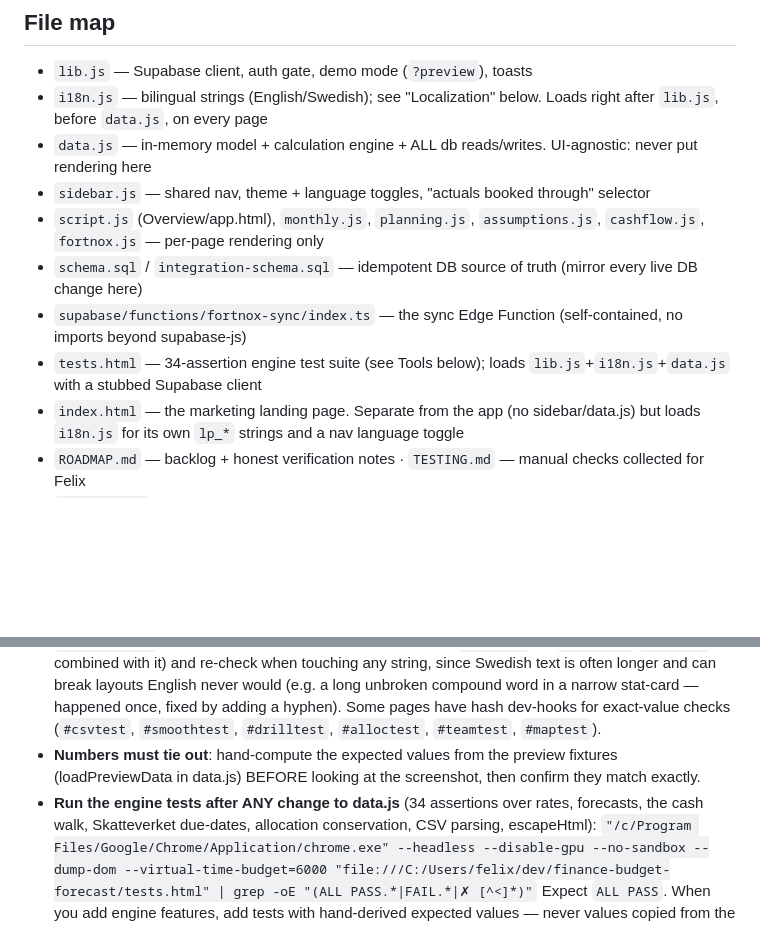
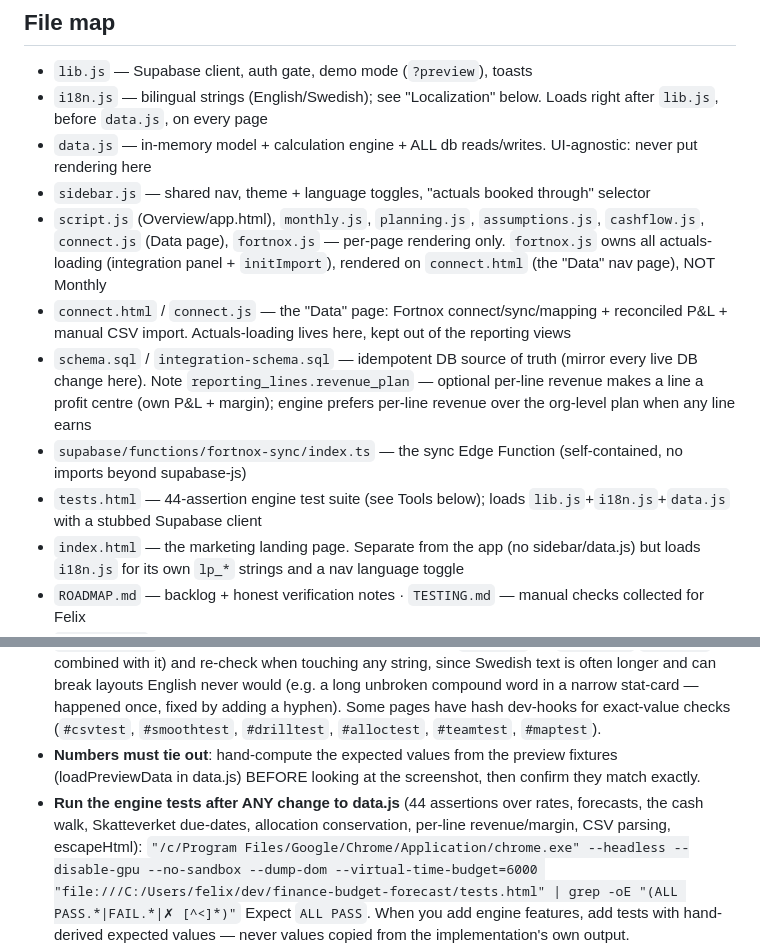
Before and after one commit to Gavuzzi/finance-budget-forecast, a Markdown page: CLAUDE.md, 2 parts joined by grey strips. Drawn GitHub-style; blank space fills up the shorter version.

```diff
--- a/CLAUDE.md
+++ b/CLAUDE.md
@@ -10,10 +10,11 @@ Live: https://gavuzzi.github.io/finance-budget-forecast/ · Supabase project ref
 - `i18n.js` — bilingual strings (English/Swedish); see "Localization" below. Loads right after `lib.js`, before `data.js`, on every page
 - `data.js` — in-memory model + calculation engine + ALL db reads/writes. UI-agnostic: never put rendering here
 - `sidebar.js` — shared nav, theme + language toggles, "actuals booked through" selector
-- `script.js` (Overview/app.html), `monthly.js`, `planning.js`, `assumptions.js`, `cashflow.js`, `fortnox.js` — per-page rendering only
-- `schema.sql` / `integration-schema.sql` — idempotent DB source of truth (mirror every live DB change here)
+- `script.js` (Overview/app.html), `monthly.js`, `planning.js`, `assumptions.js`, `cashflow.js`, `connect.js` (Data page), `fortnox.js` — per-page rendering only. `fortnox.js` owns all actuals-loading (integration panel + `initImport`), rendered on `connect.html` (the "Data" nav page), NOT Monthly
+- `connect.html` / `connect.js` — the "Data" page: Fortnox connect/sync/mapping + reconciled P&L + manual CSV import. Actuals-loading lives here, kept out of the reporting views
+- `schema.sql` / `integration-schema.sql` — idempotent DB source of truth (mirror every live DB change here). Note `reporting_lines.revenue_plan` — optional per-line revenue makes a line a profit centre (own P&L + margin); engine prefers per-line revenue over the org-level plan when any line earns
 - `supabase/functions/fortnox-sync/index.ts` — the sync Edge Function (self-contained, no imports beyond supabase-js)
-- `tests.html` — 34-assertion engine test suite (see Tools below); loads `lib.js`+`i18n.js`+`data.js` with a stubbed Supabase client
+- `tests.html` — 44-assertion engine test suite (see Tools below); loads `lib.js`+`i18n.js`+`data.js` with a stubbed Supabase client
 - `index.html` — the marketing landing page. Separate from the app (no sidebar/data.js) but loads `i18n.js` for its own `lp_*` strings and a nav language toggle
 - `ROADMAP.md` — backlog + honest verification notes · `TESTING.md` — manual checks collected for Felix
 - `TEARDOWN.md` — competitor UI convention sheet (C1–C12). Any UI/design change must cite a convention ID from it
@@ -40,7 +41,7 @@ Live: https://gavuzzi.github.io/finance-budget-forecast/ · Supabase project ref
   `"/c/Program Files/Google/Chrome/Application/chrome.exe" --headless --disable-gpu --no-sandbox --screenshot=<scratchpad>\x.png --window-size=1500,1400 --virtual-time-budget=6000 "file:///C:/Users/felix/dev/finance-budget-forecast/<page>.html?preview"`
   Append `&theme=light` and re-check when styling changes; append `&lang=sv` (or `#teamtest`/`#maptest` combined with it) and re-check when touching any string, since Swedish text is often longer and can break layouts English never would (e.g. a long unbroken compound word in a narrow stat-card — happened once, fixed by adding a hyphen). Some pages have hash dev-hooks for exact-value checks (`#csvtest`, `#smoothtest`, `#drilltest`, `#alloctest`, `#teamtest`, `#maptest`).
 - **Numbers must tie out**: hand-compute the expected values from the preview fixtures (loadPreviewData in data.js) BEFORE looking at the screenshot, then confirm they match exactly.
-- **Run the engine tests after ANY change to data.js** (34 assertions over rates, forecasts, the cash walk, Skatteverket due-dates, allocation conservation, CSV parsing, escapeHtml):
+- **Run the engine tests after ANY change to data.js** (44 assertions over rates, forecasts, the cash walk, Skatteverket due-dates, allocation conservation, per-line revenue/margin, CSV parsing, escapeHtml):
   `"/c/Program Files/Google/Chrome/Application/chrome.exe" --headless --disable-gpu --no-sandbox --dump-dom --virtual-time-budget=6000 "file:///C:/Users/felix/dev/finance-budget-forecast/tests.html" | grep -oE "(ALL PASS.*|FAIL.*|✗ [^<]*)"`
   Expect `ALL PASS`. When you add engine features, add tests with hand-derived expected values — never values copied from the implementation's own output.
 - DB changes: apply live via the CLI **and** add them idempotently to schema.sql / integration-schema.sql in the same commit.
```
Also changed, not shown: ROADMAP.md (+16 -0 lines), TESTING.md (+2 -0 lines).
